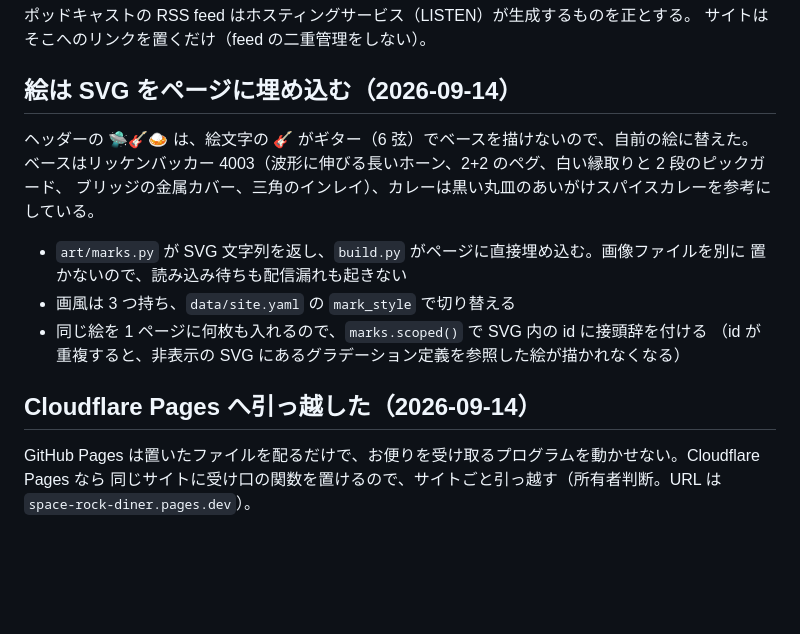
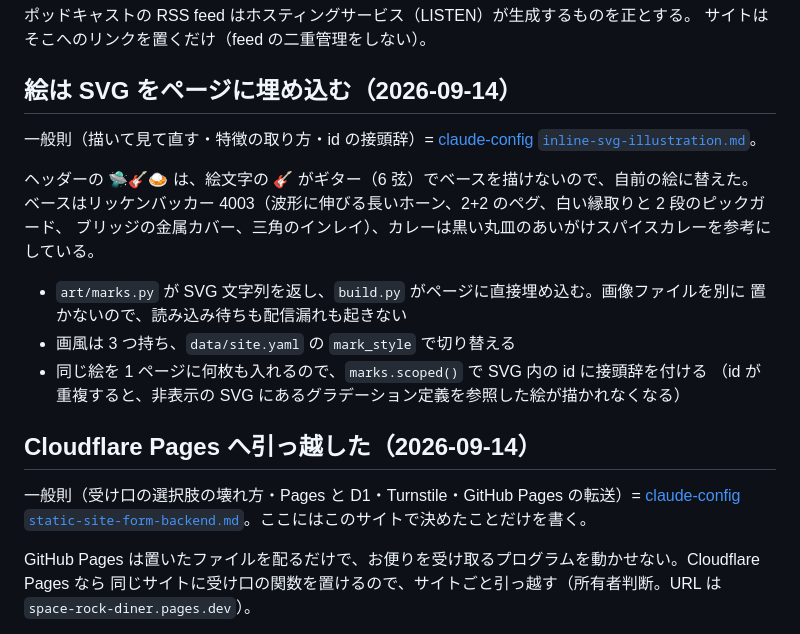
Before and after one commit to space-rock-diner/space-rock-diner.github.io, a Markdown page: DESIGN.md, the part around the change. Rendered like a GitHub page; blank space fills up the shorter version.

Commit message:
Point the design notes at the shared form-backend and SVG conventions
Co-Authored-By: Claude Opus 5 <noreply@anthropic.com>
Agent-Session: claude:981d3403-7b12-43f5-a53c-1fc20473e858
Agent-Model: unknown
Agent-Effort: max

```diff
--- a/DESIGN.md
+++ b/DESIGN.md
@@ -25,6 +25,8 @@ apex repo (`space-rock-diner.github.io`) に改名 → https://space-rock-diner.
 
 ## 絵は SVG をページに埋め込む（2026-09-14）
 
+一般則（描いて見て直す・特徴の取り方・id の接頭辞）= [claude-config `inline-svg-illustration.md`](https://github.com/odakin/claude-config/blob/main/conventions/inline-svg-illustration.md)。
+
 ヘッダーの 🛸🎸🍛 は、絵文字の 🎸 がギター（6 弦）でベースを描けないので、自前の絵に替えた。
 ベースはリッケンバッカー 4003（波形に伸びる長いホーン、2+2 のペグ、白い縁取りと 2 段のピックガード、
 ブリッジの金属カバー、三角のインレイ）、カレーは黒い丸皿のあいがけスパイスカレーを参考にしている。
@@ -36,6 +38,8 @@ apex repo (`space-rock-diner.github.io`) に改名 → https://space-rock-diner.
   （id が重複すると、非表示の SVG にあるグラデーション定義を参照した絵が描かれなくなる）
 
 ## Cloudflare Pages へ引っ越した（2026-09-14）
+
+一般則（受け口の選択肢の壊れ方・Pages と D1・Turnstile・GitHub Pages の転送）= [claude-config `static-site-form-backend.md`](https://github.com/odakin/claude-config/blob/main/conventions/static-site-form-backend.md)。ここにはこのサイトで決めたことだけを書く。
 
 GitHub Pages は置いたファイルを配るだけで、お便りを受け取るプログラムを動かせない。Cloudflare Pages なら
 同じサイトに受け口の関数を置けるので、サイトごと引っ越す（所有者判断。URL は `space-rock-diner.pages.dev`）。
```
